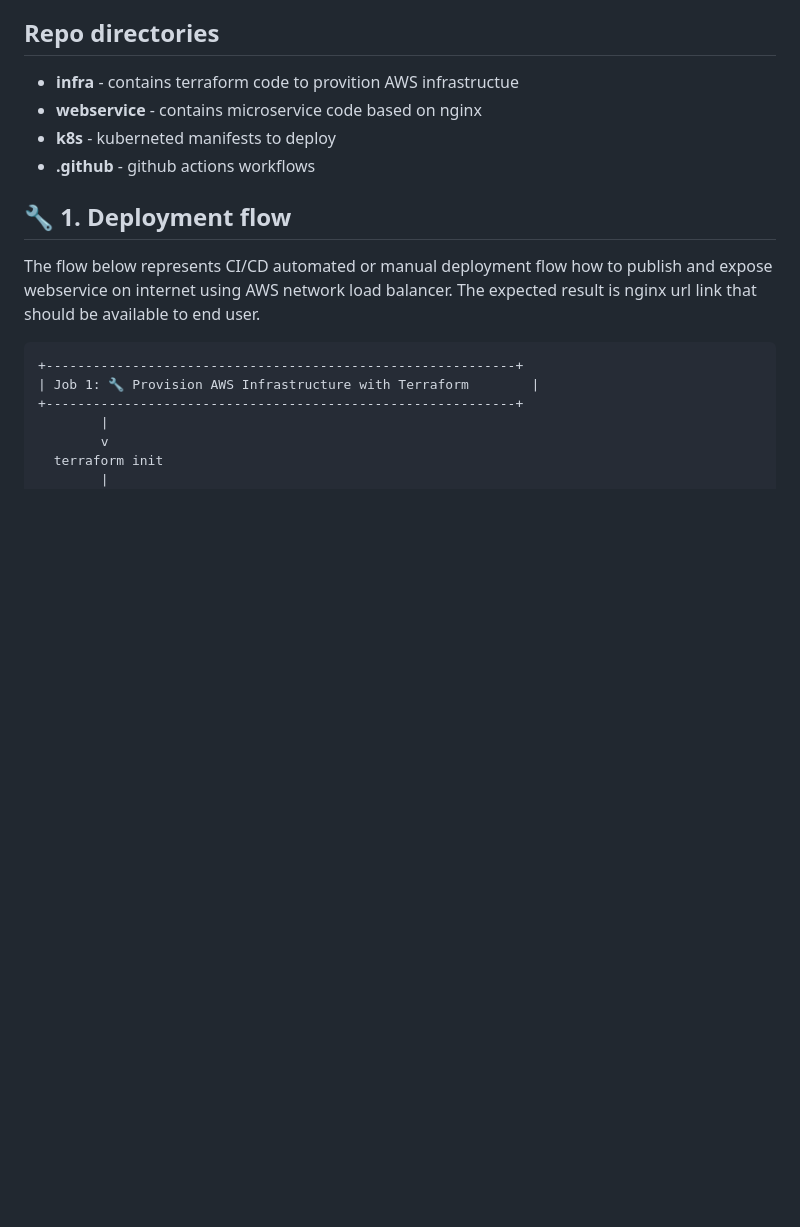
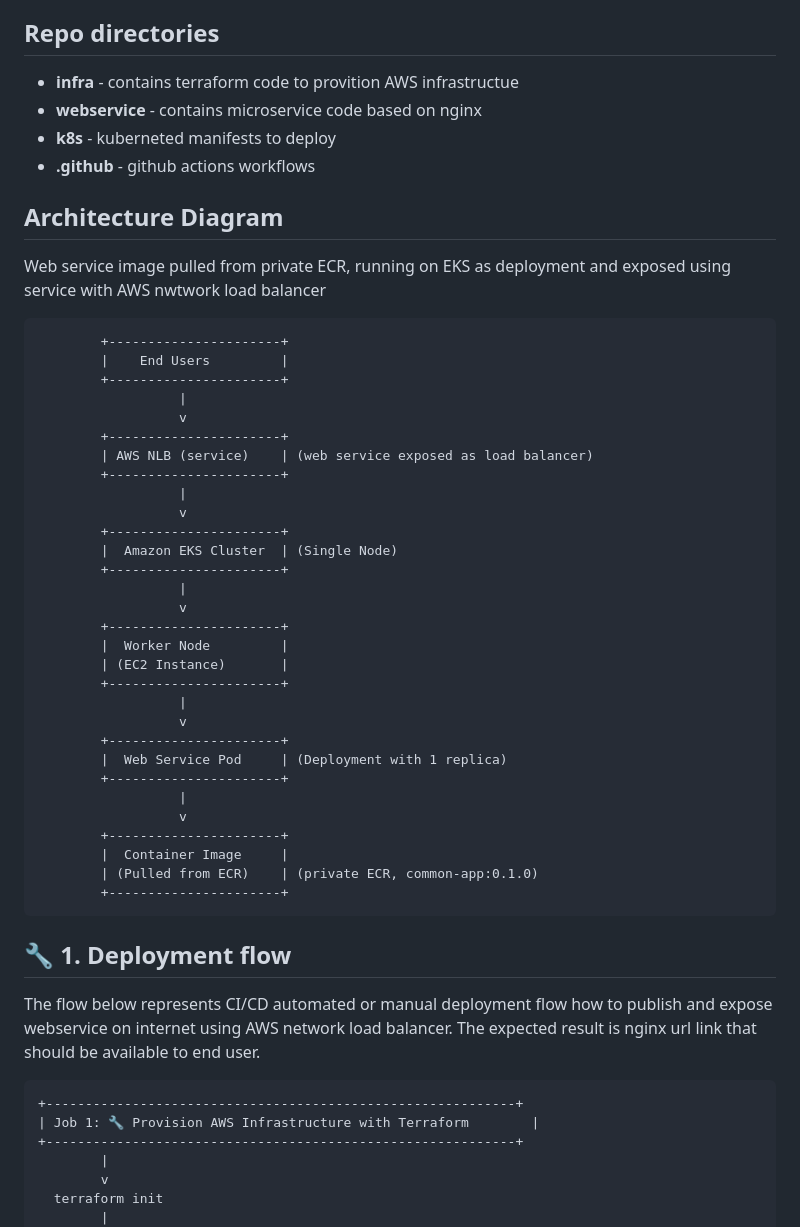
Before and after one commit to 7sergaza7/webservice, a Markdown page: README.md, the part around one of its changes. Rendered like a GitHub page; blank space fills up the shorter version.

Commit message:
added Architecture Diagram to README.md

````diff
--- a/README.md
+++ b/README.md
@@ -24,6 +24,44 @@ __Important:__ AWS_ACCESS_KEY and AWS_SECRET_ACCESS_KEY are required for provisi
 - **webservice** - contains microservice code based on nginx
 - **k8s** - kuberneted manifests to deploy
 - **.github** - github actions workflows
+
+
+## Architecture Diagram
+
+Web service image pulled from private ECR, running on EKS as deployment and exposed using service with AWS nwtwork load balancer
+
+```
+        +----------------------+
+        |    End Users         |
+        +----------------------+
+                  |
+                  v
+        +----------------------+
+        | AWS NLB (service)    | (web service exposed as load balancer)
+        +----------------------+
+                  |
+                  v
+        +----------------------+
+        |  Amazon EKS Cluster  | (Single Node)
+        +----------------------+
+                  |
+                  v
+        +----------------------+
+        |  Worker Node         |
+        | (EC2 Instance)       |
+        +----------------------+
+                  |
+                  v
+        +----------------------+
+        |  Web Service Pod     | (Deployment with 1 replica)
+        +----------------------+
+                  |
+                  v
+        +----------------------+
+        |  Container Image     |
+        | (Pulled from ECR)    | (private ECR, common-app:0.1.0)
+        +----------------------+
+```
 
 ## 🔧 1. Deployment flow
 
````
Also changed, not shown: other parts of README.md (+0 -1 lines).
